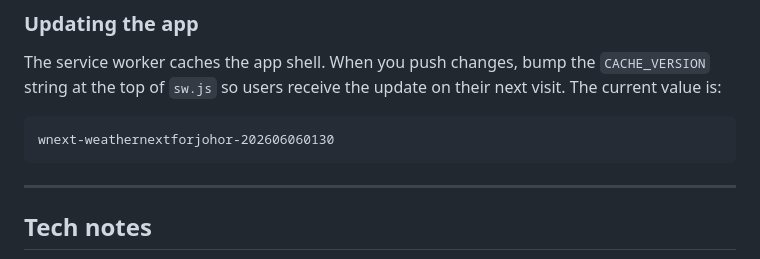
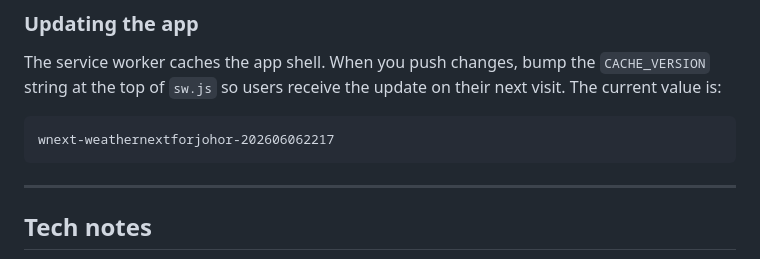
Before and after one commit to stanleywoosweeleong/weathernextforjohor, a Markdown page: README.md, the part around the change. GitHub-like rendering.

````diff
--- a/README.md
+++ b/README.md
@@ -150,7 +150,7 @@ The service worker caches the app shell. When you push changes, bump the
 their next visit. The current value is:
 
 ```
-wnext-weathernextforjohor-202606060130
+wnext-weathernextforjohor-202606062217
 ```
 
 ---
````
